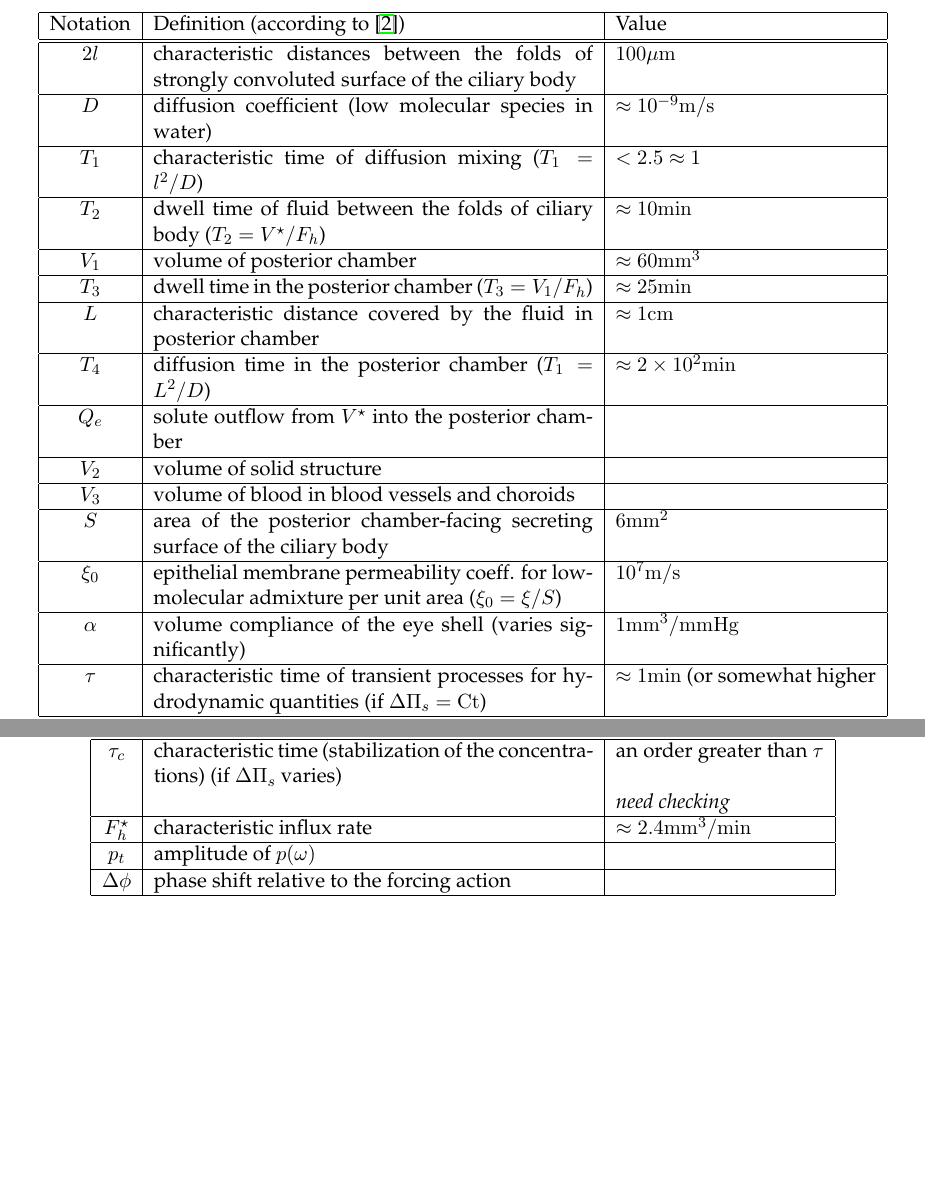
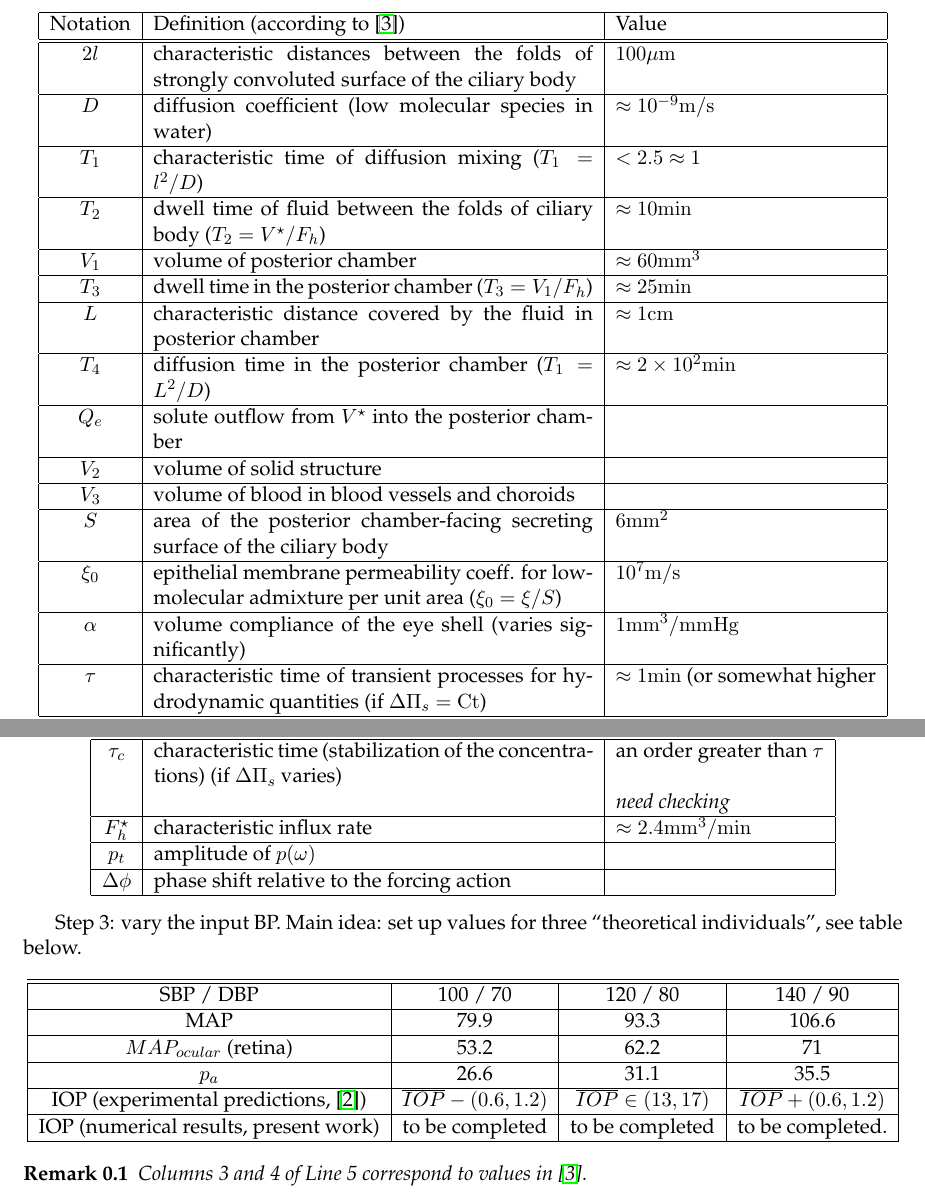
Before and after one commit to cemosis/SEME, a LaTeX document (notes.tex): two parts of page 3 of 3 before the commit and two parts of page 3 of 4 after it, joined at a grey line, cut so that both start at the same text, the shorter picture padded with empty space. Compiled offline with pdfLaTeX.

Commit message:
add Theoretical individuals BP data (Step 3)

```diff
--- a/notes.tex
+++ b/notes.tex
@@ -206,6 +206,32 @@ $\Delta \phi$ & phase shift relative to the forcing action& \\
 
 \end{tabular}
 \end{center}
+
+Step 3: vary the input BP. Main idea: set up values for three ``theoretical individuals'', see table below.
+
+\begin{center}
+\begin{tabular}{|c|c|c|c|}
+\hline
+\hline
+SBP / DBP & 100 / 70 & 120 / 80 & 140 / 90 \\
+\hline
+MAP & 79.9 & 93.3 & 106.6 \\
+\hline
+$MAP_{ocular}$ (retina) & 53.2 & 62.2 & 71 \\
+\hline
+$p_a$ & 26.6 & 31.1 & 35.5 \\
+\hline
+IOP (experimental predictions, \cite{deokule2008relationships}) & $\overline{IOP}-(0.6,1.2)$ & $\overline{IOP} \in (13,17)$ & $\overline{IOP}+(0.6,1.2)$ \\
+\hline
+IOP (numerical results, present work) & to be completed & to be completed & to be completed.\\
+\hline
+\end{tabular}
+\end{center}
+
+\begin{remark}
+ Columns 3 and 4 of Line 5 correspond to values in \cite{lyubimov2007dynamics}.
+\end{remark}
+
 %\section{Asumptions}
 %\begin{center}
 %\begin{tabular}{|c|p{0.5\textwidth}|}
```
Also changed, not shown: bibli.bib (+11 -1 lines).
